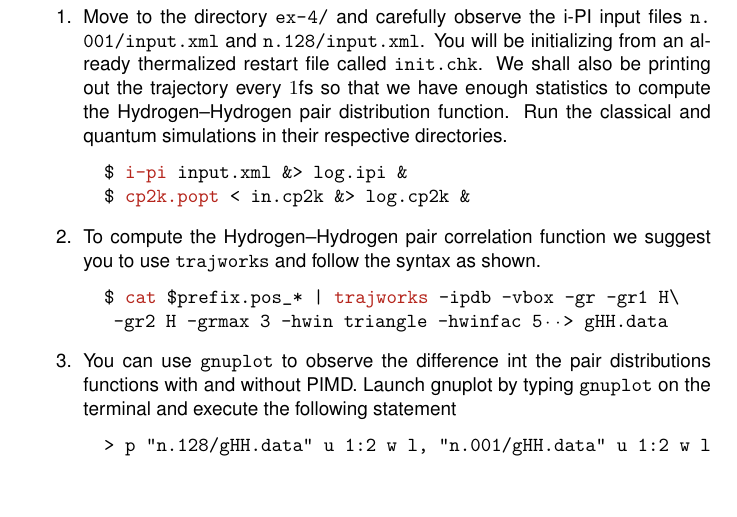
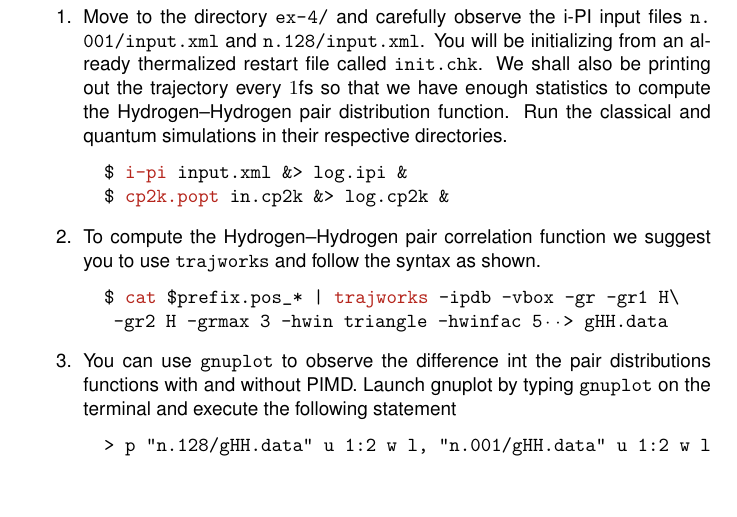
Before and after one commit to lab-cosmo/pimd-tutorial, a LaTeX document (handouts/day-1.tex): part of page 10 of 10, cut so that both start at the same text. Compiled offline with pdfLaTeX.

Commit message:
More fixes

```diff
--- a/handouts/day-1.tex
+++ b/handouts/day-1.tex
@@ -469,7 +469,7 @@ quantum simulations in their respective directories.
 
 \begin{lstlisting}[language=bash]
 $ i-pi input.xml &> log.ipi &
-$ cp2k.popt < in.cp2k &> log.cp2k &
+$ cp2k.popt in.cp2k &> log.cp2k &
 \end{lstlisting}
 
 \Question
```
Also changed, not shown: handouts/day-1.tex (2 more changed lines), 1 other file.
